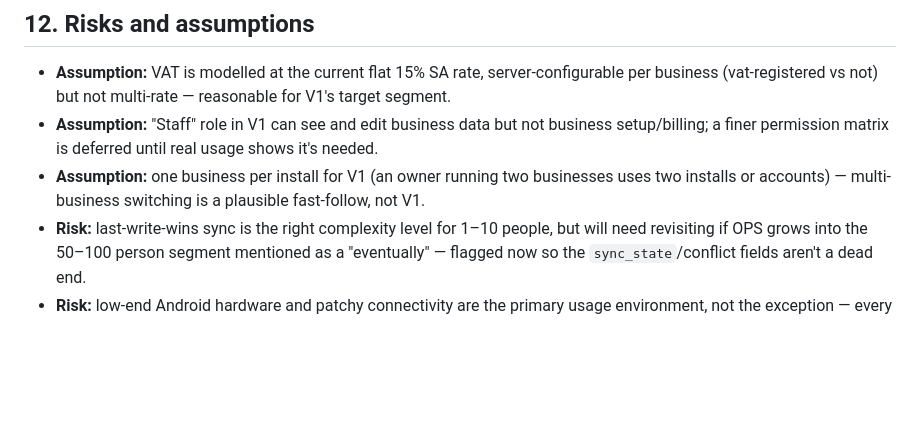
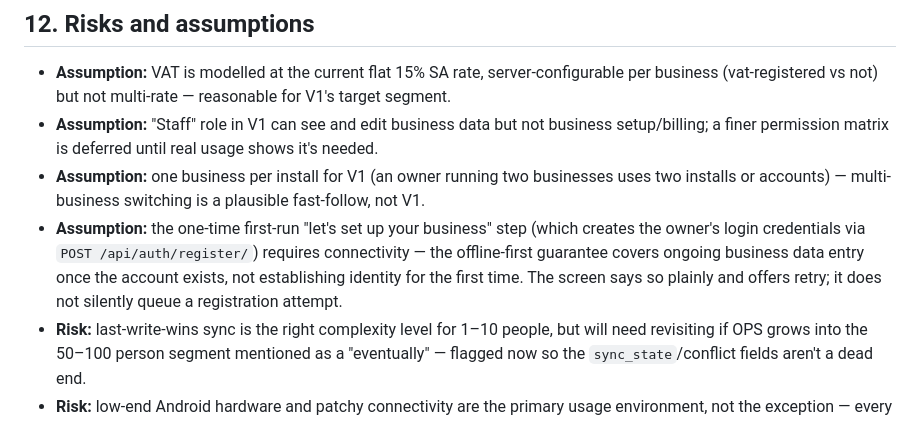
Before and after one commit to coachtee/ops, a Markdown page: docs/DISCOVERY.md, the part around the change. GitHub-like rendering; blank space fills up the shorter version.

```diff
--- a/docs/DISCOVERY.md
+++ b/docs/DISCOVERY.md
@@ -275,6 +275,11 @@ not a redesign.
   setup/billing; a finer permission matrix is deferred until real usage shows it's needed.
 - **Assumption:** one business per install for V1 (an owner running two businesses uses two
   installs or accounts) — multi-business switching is a plausible fast-follow, not V1.
+- **Assumption:** the one-time first-run "let's set up your business" step (which creates the
+  owner's login credentials via `POST /api/auth/register/`) requires connectivity — the
+  offline-first guarantee covers ongoing business data entry once the account exists, not
+  establishing identity for the first time. The screen says so plainly and offers retry; it
+  does not silently queue a registration attempt.
 - **Risk:** last-write-wins sync is the right complexity level for 1–10 people, but will need
   revisiting if OPS grows into the 50–100 person segment mentioned as a "eventually" — flagged
   now so the `sync_state`/conflict fields aren't a dead end.
```
Also changed, not shown: README.md (added, +44 -0 lines).
